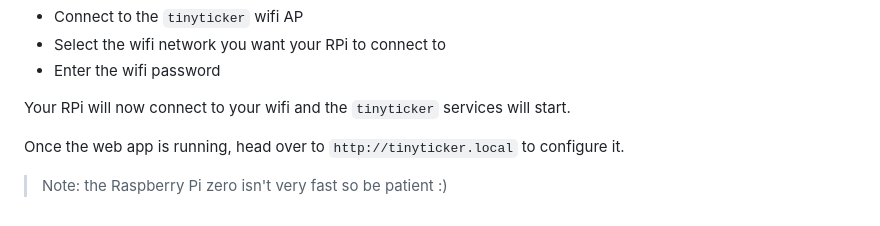
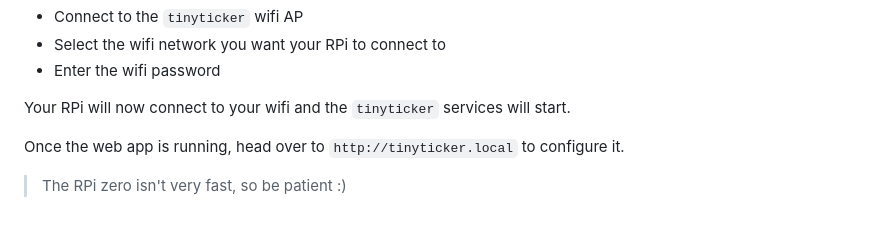
Before and after one commit to loiccoyle/tinyticker, a Markdown page: README.md, the part around one of its changes. GitHub-like rendering.

Commit message:
doc: update readme

```diff
--- a/README.md
+++ b/README.md
@@ -94,4 +96,4 @@ Your RPi will now connect to your wifi and the `tinyticker` services will start.
 
 Once the web app is running, head over to `http://tinyticker.local` to configure it.
 
-> Note: the Raspberry Pi zero isn't very fast so be patient :)
+> The RPi zero isn't very fast, so be patient :)
```
Also changed, not shown: other parts of README.md (+4 -2 lines).
